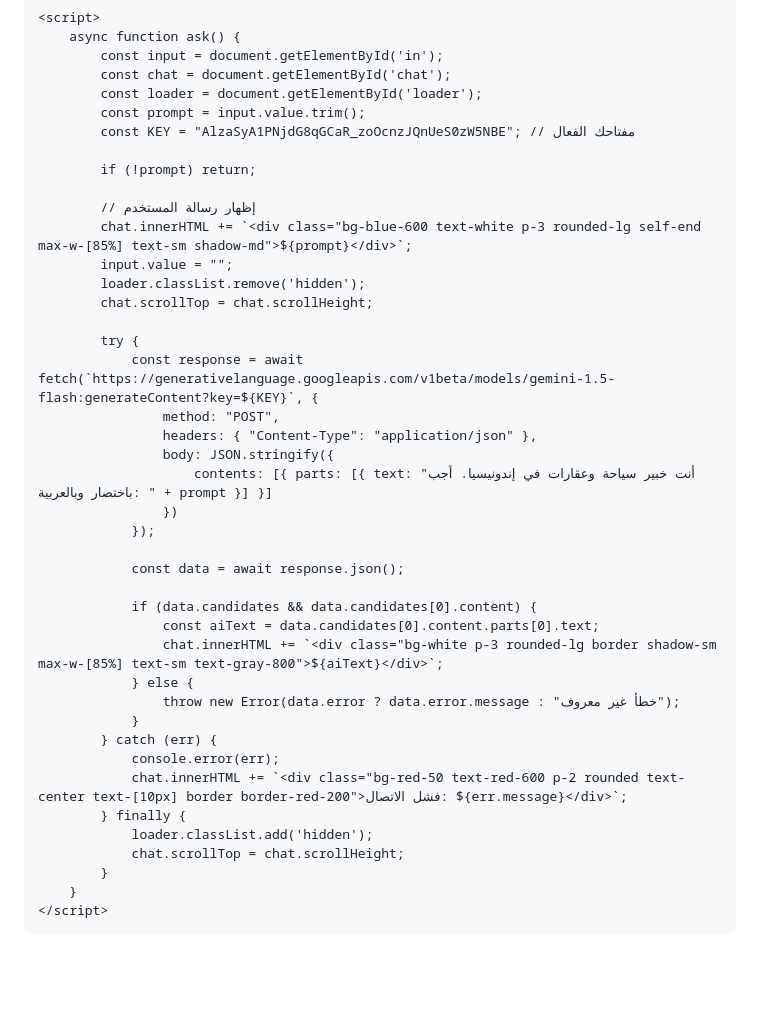
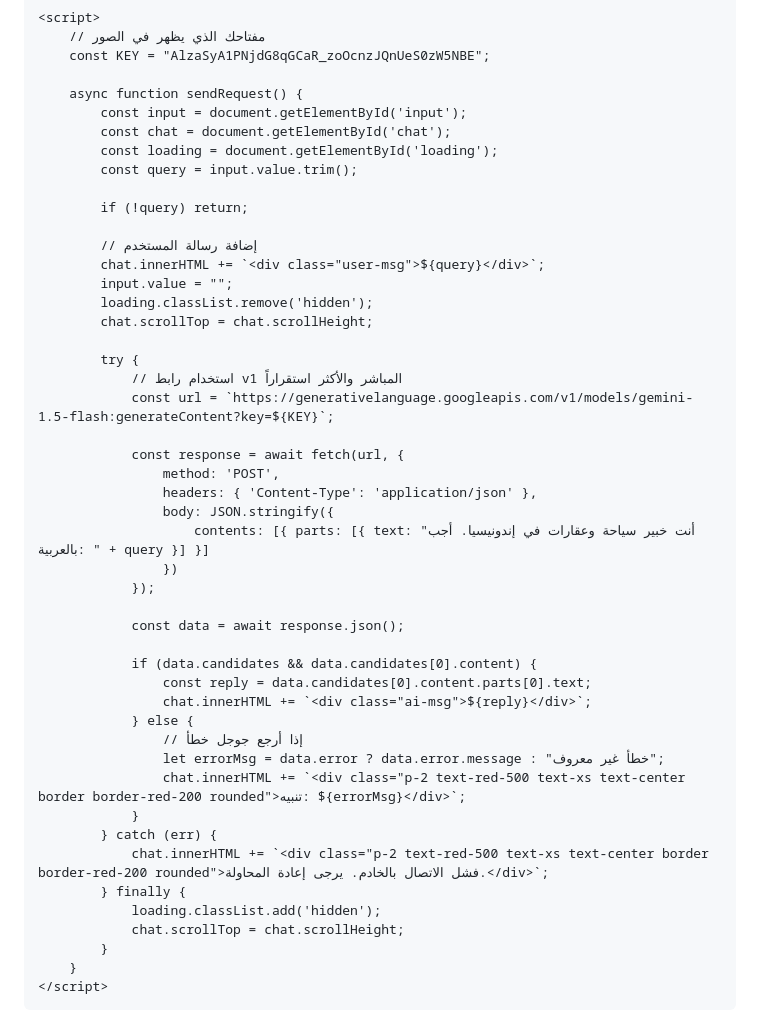
Before and after one commit to zxc96233-jpg/indo-guide-app, a Markdown page: README.md, the part around one of its changes. GitHub-like rendering; blank space fills up the shorter version.

Commit message:
index.md

```diff
--- a/README.md
+++ b/README.md
@@ -21,43 +31,49 @@
     </div>
 
     <script>
-        async function ask() {
-            const input = document.getElementById('in');
+        // مفتاحك الذي يظهر في الصور
+        const KEY = "AlzaSyA1PNjdG8qGCaR_zoOcnzJQnUeS0zW5NBE";
+
+        async function sendRequest() {
+            const input = document.getElementById('input');
             const chat = document.getElementById('chat');
-            const loader = document.getElementById('loader');
-            const prompt = input.value.trim();
-            const KEY = "AlzaSyA1PNjdG8qGCaR_zoOcnzJQnUeS0zW5NBE"; // مفتاحك الفعال
+            const loading = document.getElementById('loading');
+            const query = input.value.trim();
 
-            if (!prompt) return;
+            if (!query) return;
 
-            // إظهار رسالة المستخدم
-            chat.innerHTML += `<div class="bg-blue-600 text-white p-3 rounded-lg self-end max-w-[85%] text-sm shadow-md">${prompt}</div>`;
+            // إضافة رسالة المستخدم
+            chat.innerHTML += `<div class="user-msg">${query}</div>`;
             input.value = "";
-            loader.classList.remove('hidden');
+            loading.classList.remove('hidden');
             chat.scrollTop = chat.scrollHeight;
 
             try {
-                const response = await fetch(`https://generativelanguage.googleapis.com/v1beta/models/gemini-1.5-flash:generateContent?key=${KEY}`, {
-                    method: "POST",
-                    headers: { "Content-Type": "application/json" },
+                // استخدام رابط v1 المباشر والأكثر استقراراً
+                const url = `https://generativelanguage.googleapis.com/v1/models/gemini-1.5-flash:generateContent?key=${KEY}`;
+
+                const response = await fetch(url, {
+                    method: 'POST',
+                    headers: { 'Content-Type': 'application/json' },
                     body: JSON.stringify({
-                        contents: [{ parts: [{ text: "أنت خبير سياحة وعقارات في إندونيسيا. أجب باختصار وبالعربية: " + prompt }] }]
+                        contents: [{ parts: [{ text: "أنت خبير سياحة وعقارات في إندونيسيا. أجب بالعربية: " + query }] }]
                     })
                 });
 
                 const data = await response.json();
 
                 if (data.candidates && data.candidates[0].content) {
-                    const aiText = data.candidates[0].content.parts[0].text;
-                    chat.innerHTML += `<div class="bg-white p-3 rounded-lg border shadow-sm max-w-[85%] text-sm text-gray-800">${aiText}</div>`;
+                    const reply = data.candidates[0].content.parts[0].text;
+                    chat.innerHTML += `<div class="ai-msg">${reply}</div>`;
                 } else {
-                    throw new Error(data.error ? data.error.message : "خطأ غير معروف");
+                    // إذا أرجع جوجل خطأ
+                    let errorMsg = data.error ? data.error.message : "خطأ غير معروف";
+                    chat.innerHTML += `<div class="p-2 text-red-500 text-xs text-center border border-red-200 rounded">تنبيه: ${errorMsg}</div>`;
                 }
             } catch (err) {
-                console.error(err);
-                chat.innerHTML += `<div class="bg-red-50 text-red-600 p-2 rounded text-center text-[10px] border border-red-200">فشل الاتصال: ${err.message}</div>`;
+                chat.innerHTML += `<div class="p-2 text-red-500 text-xs text-center border border-red-200 rounded">فشل الاتصال بالخادم. يرجى إعادة المحاولة.</div>`;
             } finally {
-                loader.classList.add('hidden');
+                loading.classList.add('hidden');
                 chat.scrollTop = chat.scrollHeight;
             }
         }
```
Also changed, not shown: other parts of README.md (+19 -9 lines).
